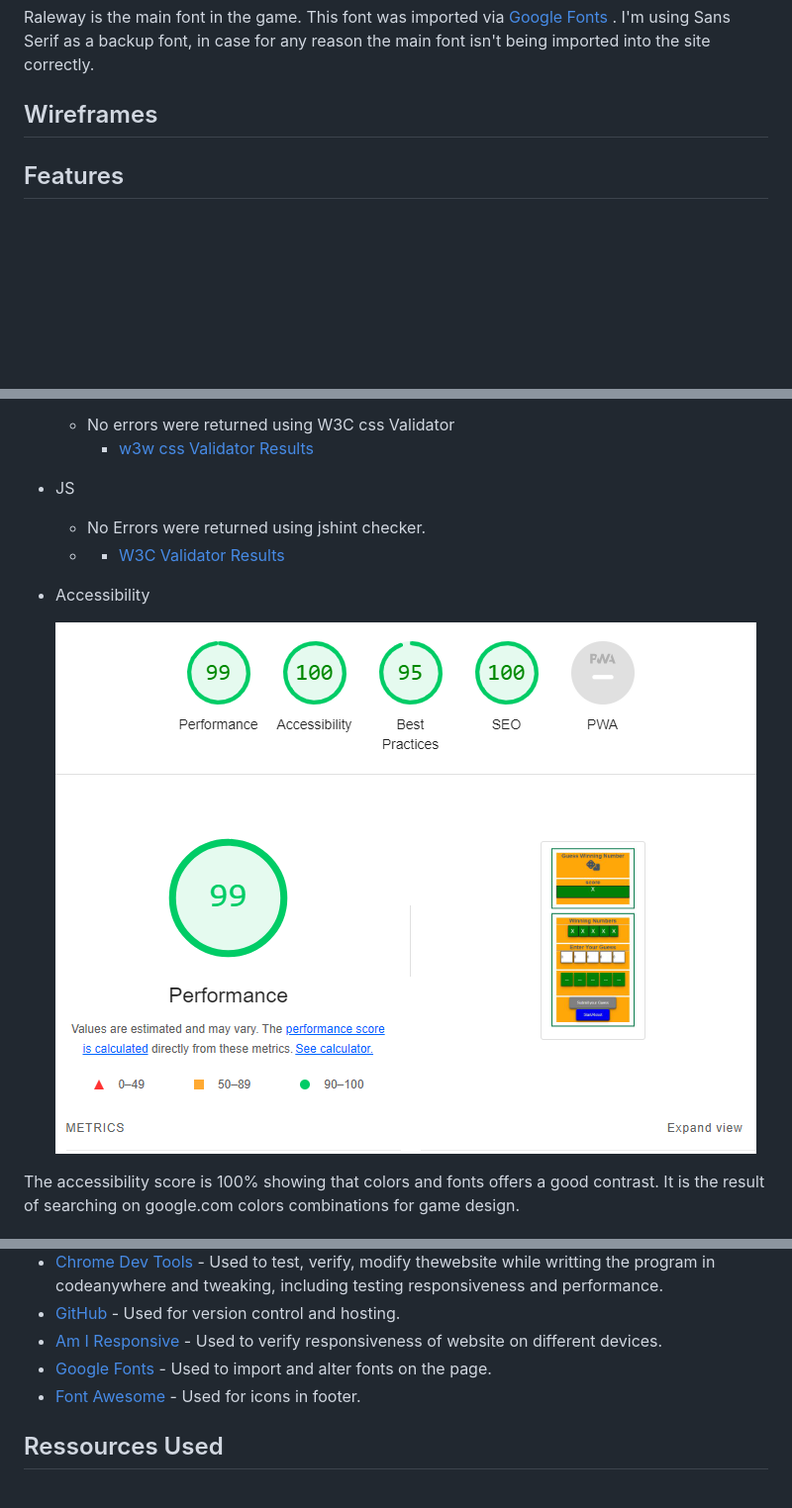
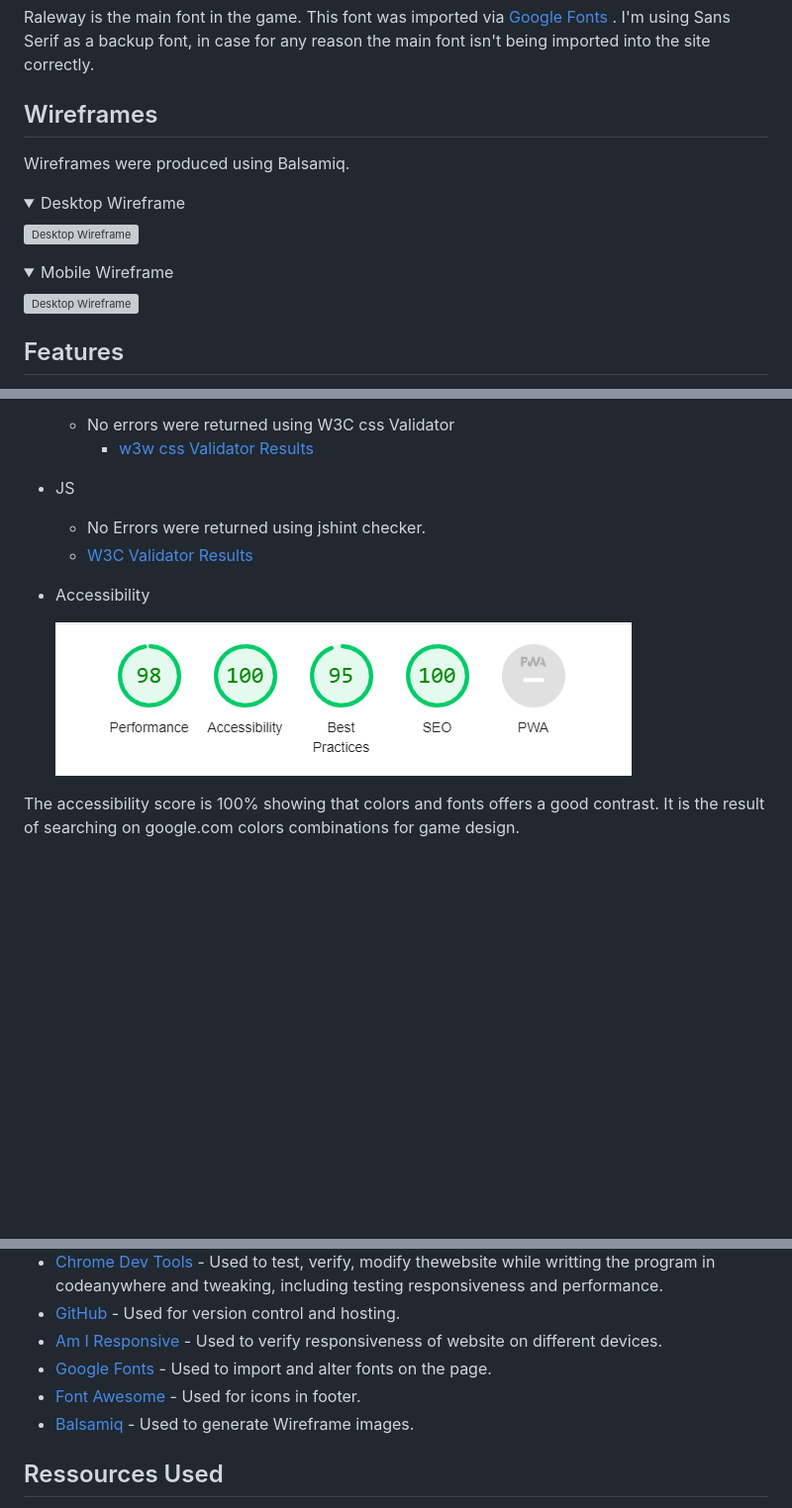
Before and after one commit to D9fal/Guess-Number-PPT-2-, a Markdown page: README.md, 3 parts joined by grey strips. Shown: that part at 99% size. Rendered like a GitHub page; pictures changed too: assets/docs/readme_images/Assessibilty.png (deleted), assets/docs/readme_images/assessibilty.png (added); folded sections open; blank space fills up the shorter version; grey boxes are pictures that could not be loaded.

```diff
--- a/README.md
+++ b/README.md
@@ -43,3 +43,18 @@ Raleway is the main font in the game. This font was imported via [Google Fonts](
 
 ## Wireframes
 
+ Wireframes were produced using Balsamiq.
+
+ <details>
+
+ <summary>Desktop Wireframe</summary>
+
+   ![Desktop Wireframe](assets/)
+
+</details>
+ <details>
+
+ <summary>Mobile Wireframe</summary>
+
+   ![Desktop Wireframe](assets/)
+
@@ -65,11 +82,11 @@ Raleway is the main font in the game. This font was imported via [Google Fonts](
     * [w3w css Validator Results](https://jigsaw.w3.org/css-validator/validator)
 * JS
     * No Errors were returned using jshint checker.
-    *  - [W3C Validator Results](https://jshint.com/)
+    * [W3C Validator Results](https://jshint.com/)
 
 * Accessibility
 
-  ![](assets/docs/readme_images/Assessibilty.png)
+  ![](assets/docs/readme_images/assessibilty.png)
 
 
 The accessibility score is 100% showing that colors and fonts offers a good contrast. It is the result of searching on google.com colors combinations for game design.
@@ -117,6 +134,7 @@ The live link is [Hausarztpraxis](https://d9fal.github.io/Guess-Number-PPT-2-/)
 - [Am I Responsive](https://amiresponsive.co.uk/) - Used to verify responsiveness of website on different devices.
 - [Google Fonts](https://fonts.google.com/) - Used to import and alter fonts on the page.
 - [Font Awesome](https://fontawesome.com/) - Used for icons in footer.
+- [Balsamiq](https://balsamiq.com/) - Used to generate Wireframe images.
 
 
 
```
Also changed, not shown: other parts of README.md (+2 -0 lines).
